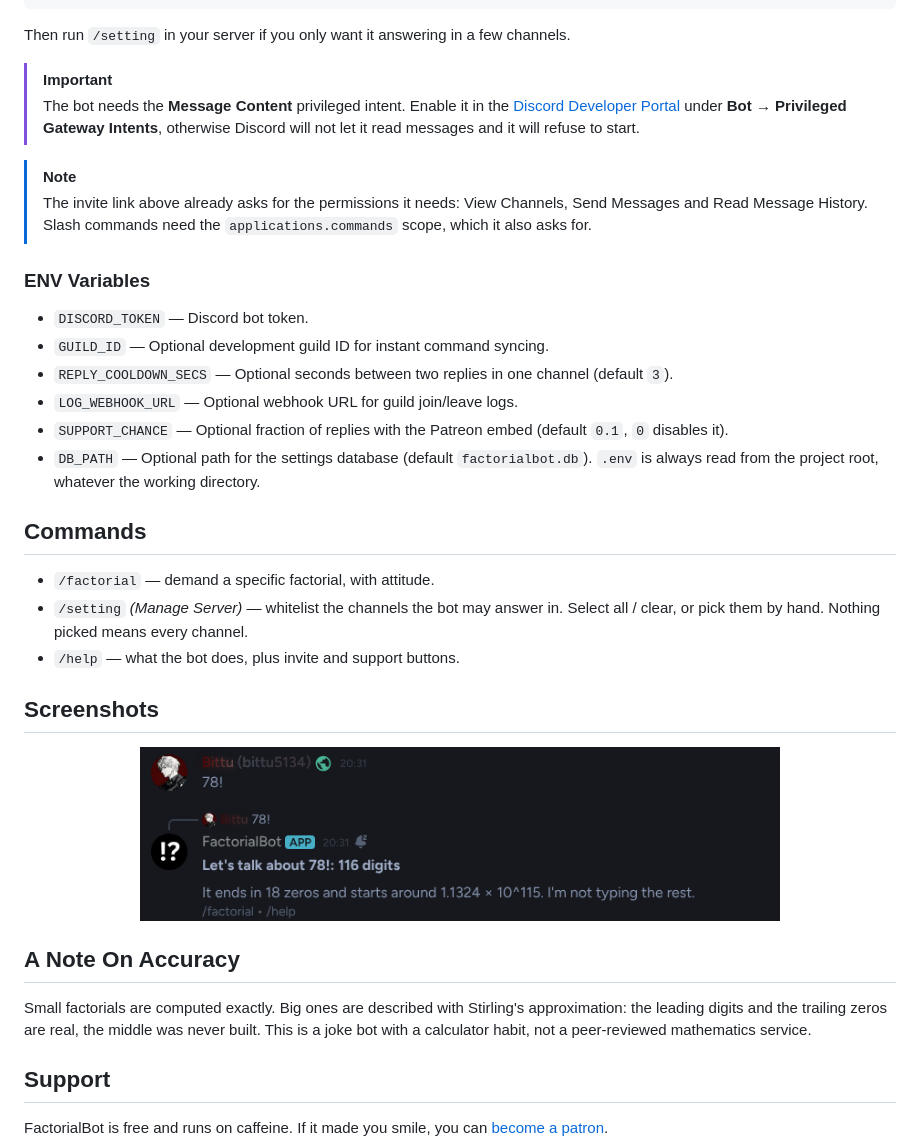
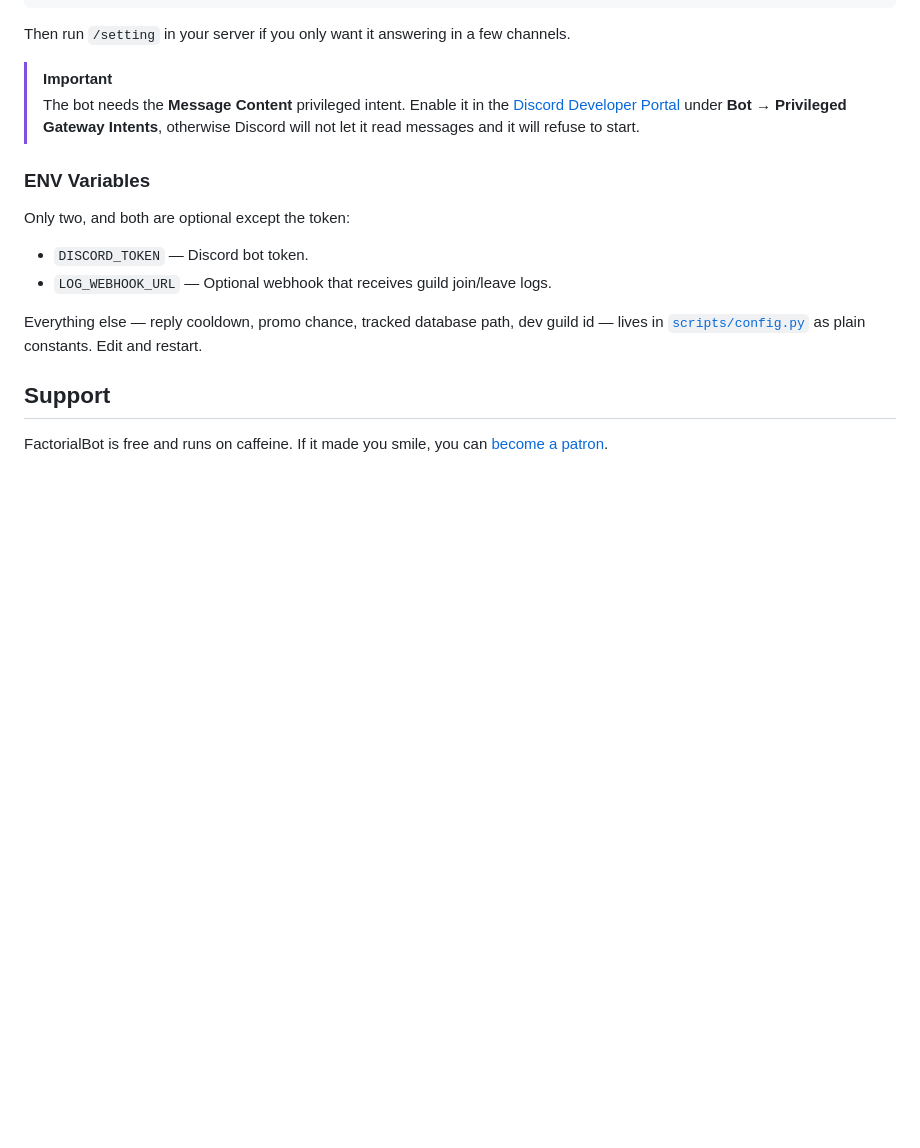
Before and after one commit to Bittu5134/FactorialBot, a Markdown page: README.md, the part around one of its changes. Rendered like a GitHub page; blank space fills up the shorter version.

```diff
--- a/README.md
+++ b/README.md
@@ -55,41 +60,16 @@ Then run `/setting` in your server if you only want it answering in a few channe
 > **Bot → Privileged Gateway Intents**, otherwise Discord will not let it read
 > messages and it will refuse to start.
 
-> [!NOTE]
-> The invite link above already asks for the permissions it needs: View
-> Channels, Send Messages and Read Message History. Slash commands need the
-> `applications.commands` scope, which it also asks for.
-
 ### ENV Variables
 
+Only two, and both are optional except the token:
+
 - `DISCORD_TOKEN` — Discord bot token.
-- `GUILD_ID` — Optional development guild ID for instant command syncing.
-- `REPLY_COOLDOWN_SECS` — Optional seconds between two replies in one channel (default `3`).
-- `LOG_WEBHOOK_URL` — Optional webhook URL for guild join/leave logs.
-- `SUPPORT_CHANCE` — Optional fraction of replies with the Patreon embed (default `0.1`, `0` disables it).
-- `DB_PATH` — Optional path for the settings database (default `factorialbot.db`). `.env` is always read from the project root, whatever the working directory.
+- `LOG_WEBHOOK_URL` — Optional webhook that receives guild join/leave logs.
 
-## Commands
-
-- `/factorial` — demand a specific factorial, with attitude.
-- `/setting` *(Manage Server)* — whitelist the channels the bot may answer in.
-  Select all / clear, or pick them by hand. Nothing picked means every channel.
-- `/help` — what the bot does, plus invite and support buttons.
-
-## Screenshots
-
-<div align="center">
-
-<img src="./assets/screenshot.png" width="640" alt="FactorialBot answering 78! in chat">
-
-</div>
-
-## A Note On Accuracy
-
-Small factorials are computed exactly. Big ones are described with Stirling's
-approximation: the leading digits and the trailing zeros are real, the middle
-was never built. This is a joke bot with a calculator habit, not a
-peer-reviewed mathematics service.
+Everything else — reply cooldown, promo chance, tracked database path, dev
+guild id — lives in [`scripts/config.py`](./scripts/config.py) as plain
+constants. Edit and restart.
 
 ## Support
 
```
Also changed, not shown: other parts of README.md (+14 -9 lines), assets/banner.png, 2 other files.
